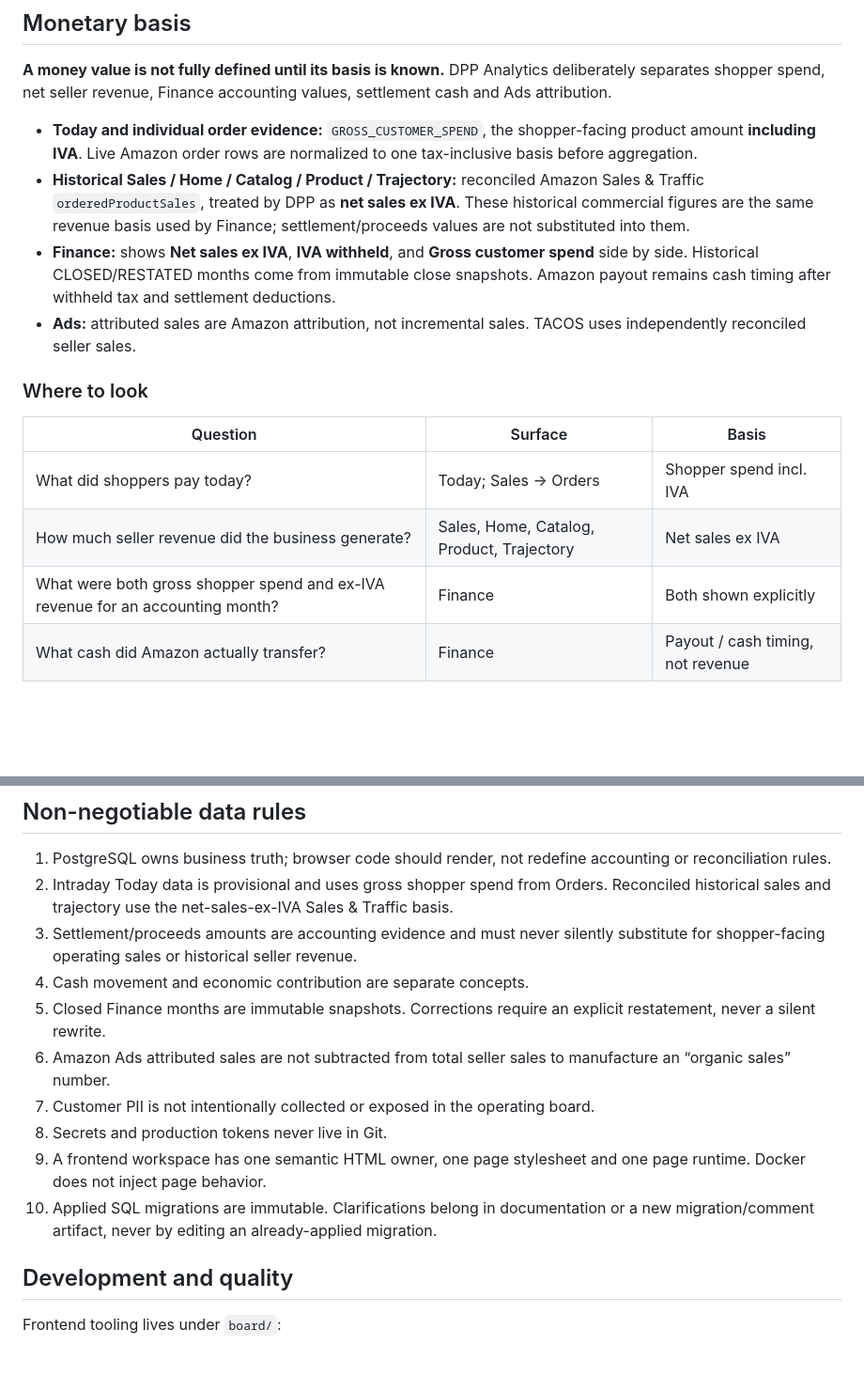
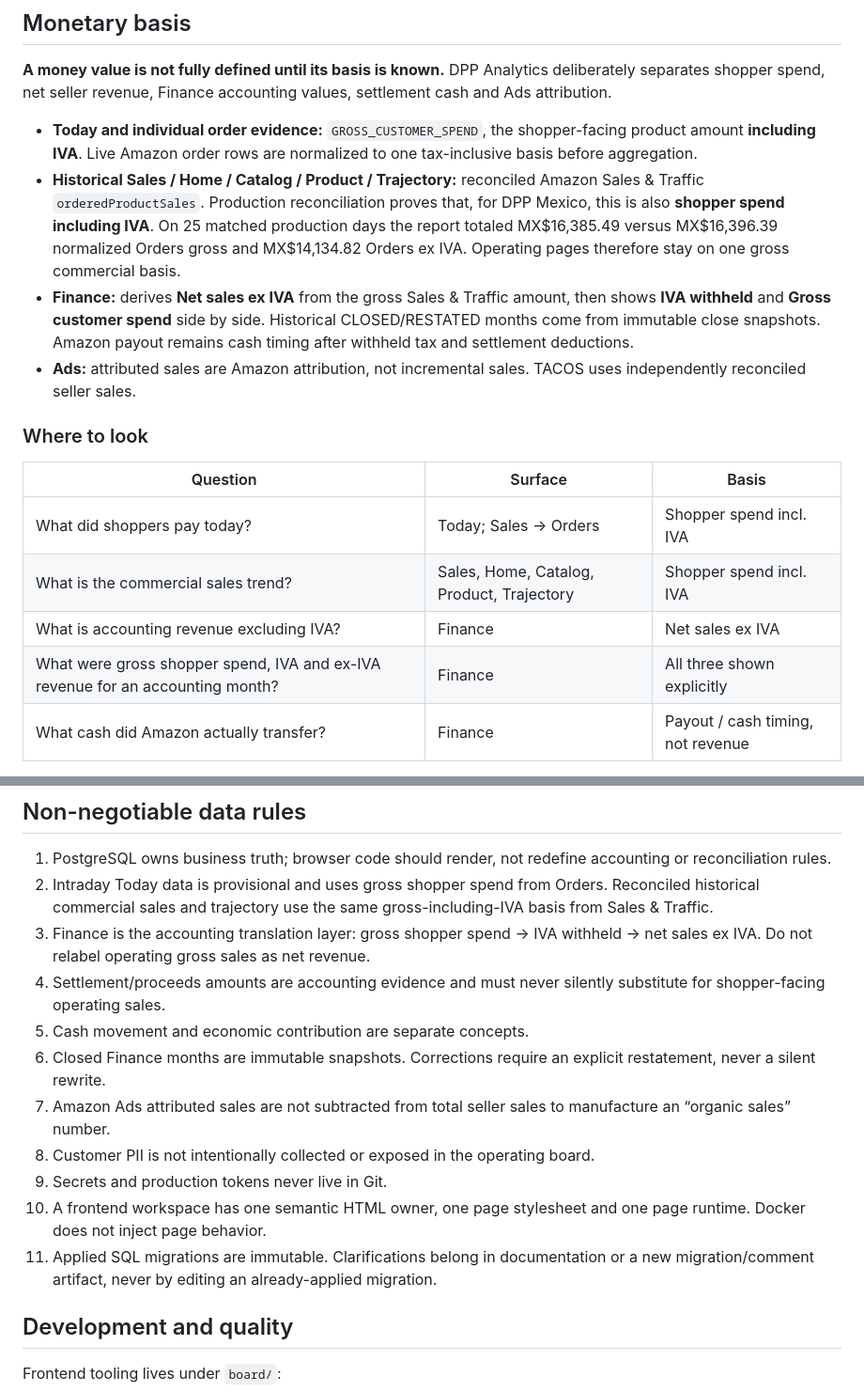
Before and after one commit to PacoCotera/dpp-analytics, a Markdown page: README.md, 2 parts joined by grey strips. Shown at 94% size. GitHub-like rendering; blank space fills up the shorter version.

Commit message:
Document verified Sales & Traffic gross tax basis

```diff
--- a/README.md
+++ b/README.md
@@ -37,8 +37,8 @@ The frontend intentionally uses native HTML, CSS Grid/Flexbox and ES modules rat
 **A money value is not fully defined until its basis is known.** DPP Analytics deliberately separates shopper spend, net seller revenue, Finance accounting values, settlement cash and Ads attribution.
 
 - **Today and individual order evidence:** `GROSS_CUSTOMER_SPEND`, the shopper-facing product amount **including IVA**. Live Amazon order rows are normalized to one tax-inclusive basis before aggregation.
-- **Historical Sales / Home / Catalog / Product / Trajectory:** reconciled Amazon Sales & Traffic `orderedProductSales`, treated by DPP as **net sales ex IVA**. These historical commercial figures are the same revenue basis used by Finance; settlement/proceeds values are not substituted into them.
-- **Finance:** shows **Net sales ex IVA**, **IVA withheld**, and **Gross customer spend** side by side. Historical CLOSED/RESTATED months come from immutable close snapshots. Amazon payout remains cash timing after withheld tax and settlement deductions.
+- **Historical Sales / Home / Catalog / Product / Trajectory:** reconciled Amazon Sales & Traffic `orderedProductSales`. Production reconciliation proves that, for DPP Mexico, this is also **shopper spend including IVA**. On 25 matched production days the report totaled MX$16,385.49 versus MX$16,396.39 normalized Orders gross and MX$14,134.82 Orders ex IVA. Operating pages therefore stay on one gross commercial basis.
+- **Finance:** derives **Net sales ex IVA** from the gross Sales & Traffic amount, then shows **IVA withheld** and **Gross customer spend** side by side. Historical CLOSED/RESTATED months come from immutable close snapshots. Amazon payout remains cash timing after withheld tax and settlement deductions.
 - **Ads:** attributed sales are Amazon attribution, not incremental sales. TACOS uses independently reconciled seller sales.
 
 ### Where to look
@@ -46,8 +46,9 @@ The frontend intentionally uses native HTML, CSS Grid/Flexbox and ES modules rat
 | Question | Surface | Basis |
 | --- | --- | --- |
 | What did shoppers pay today? | Today; Sales → Orders | Shopper spend incl. IVA |
-| How much seller revenue did the business generate? | Sales, Home, Catalog, Product, Trajectory | Net sales ex IVA |
-| What were both gross shopper spend and ex-IVA revenue for an accounting month? | Finance | Both shown explicitly |
+| What is the commercial sales trend? | Sales, Home, Catalog, Product, Trajectory | Shopper spend incl. IVA |
+| What is accounting revenue excluding IVA? | Finance | Net sales ex IVA |
+| What were gross shopper spend, IVA and ex-IVA revenue for an accounting month? | Finance | All three shown explicitly |
 | What cash did Amazon actually transfer? | Finance | Payout / cash timing, not revenue |
 
 The canonical definitions, source ownership and presentation rules are in [`docs/metric-basis.md`](docs/metric-basis.md). Any code that changes a monetary source or fallback must update that document in the same change.
@@ -69,15 +70,16 @@ The canonical definitions, source ownership and presentation rules are in [`docs
 ## Non-negotiable data rules
 
 1. PostgreSQL owns business truth; browser code should render, not redefine accounting or reconciliation rules.
-2. Intraday Today data is provisional and uses gross shopper spend from Orders. Reconciled historical sales and trajectory use the net-sales-ex-IVA Sales & Traffic basis.
-3. Settlement/proceeds amounts are accounting evidence and must never silently substitute for shopper-facing operating sales or historical seller revenue.
-4. Cash movement and economic contribution are separate concepts.
-5. Closed Finance months are immutable snapshots. Corrections require an explicit restatement, never a silent rewrite.
-6. Amazon Ads attributed sales are not subtracted from total seller sales to manufacture an “organic sales” number.
-7. Customer PII is not intentionally collected or exposed in the operating board.
-8. Secrets and production tokens never live in Git.
-9. A frontend workspace has one semantic HTML owner, one page stylesheet and one page runtime. Docker does not inject page behavior.
-10. Applied SQL migrations are immutable. Clarifications belong in documentation or a new migration/comment artifact, never by editing an already-applied migration.
+2. Intraday Today data is provisional and uses gross shopper spend from Orders. Reconciled historical commercial sales and trajectory use the same gross-including-IVA basis from Sales & Traffic.
+3. Finance is the accounting translation layer: gross shopper spend → IVA withheld → net sales ex IVA. Do not relabel operating gross sales as net revenue.
+4. Settlement/proceeds amounts are accounting evidence and must never silently substitute for shopper-facing operating sales.
+5. Cash movement and economic contribution are separate concepts.
+6. Closed Finance months are immutable snapshots. Corrections require an explicit restatement, never a silent rewrite.
+7. Amazon Ads attributed sales are not subtracted from total seller sales to manufacture an “organic sales” number.
+8. Customer PII is not intentionally collected or exposed in the operating board.
+9. Secrets and production tokens never live in Git.
+10. A frontend workspace has one semantic HTML owner, one page stylesheet and one page runtime. Docker does not inject page behavior.
+11. Applied SQL migrations are immutable. Clarifications belong in documentation or a new migration/comment artifact, never by editing an already-applied migration.
 
 ## Development and quality
 
```
